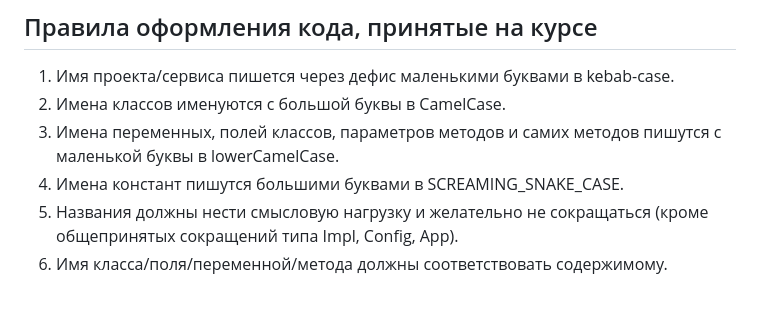
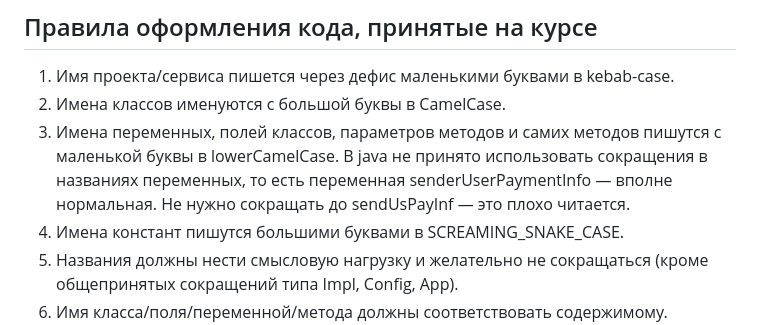
Before and after one commit to crystarm/backend-course, a Markdown page: assignments/README.md, the part around the change. Rendered like a GitHub page; blank space fills up the shorter version.

Commit message:
дополнил правила оформления

```diff
--- a/assignments/README.md
+++ b/assignments/README.md
@@ -4,7 +4,7 @@
 
 1. Имя проекта/сервиса пишется через дефис маленькими буквами в kebab-case.
 2. Имена классов именуются с большой буквы в CamelCase.
-3. Имена переменных, полей классов, параметров методов и самих методов пишутся с маленькой буквы в lowerCamelCase.
+3. Имена переменных, полей классов, параметров методов и самих методов пишутся с маленькой буквы в lowerCamelCase. В java не принято использовать сокращения в названиях переменных, то есть переменная senderUserPaymentInfo — вполне нормальная. Не нужно сокращать до sendUsPayInf — это плохо читается.
 4. Имена констант пишутся большими буквами в SCREAMING_SNAKE_CASE.
 5. Названия должны нести смысловую нагрузку и желательно не сокращаться (кроме общепринятых сокращений типа Impl, Config, App).
 6. Имя класса/поля/переменной/метода должны соответствовать содержимому. Например, не стоит даже временно класть значение счетчика в переменную, обозначающую возраст.
```
